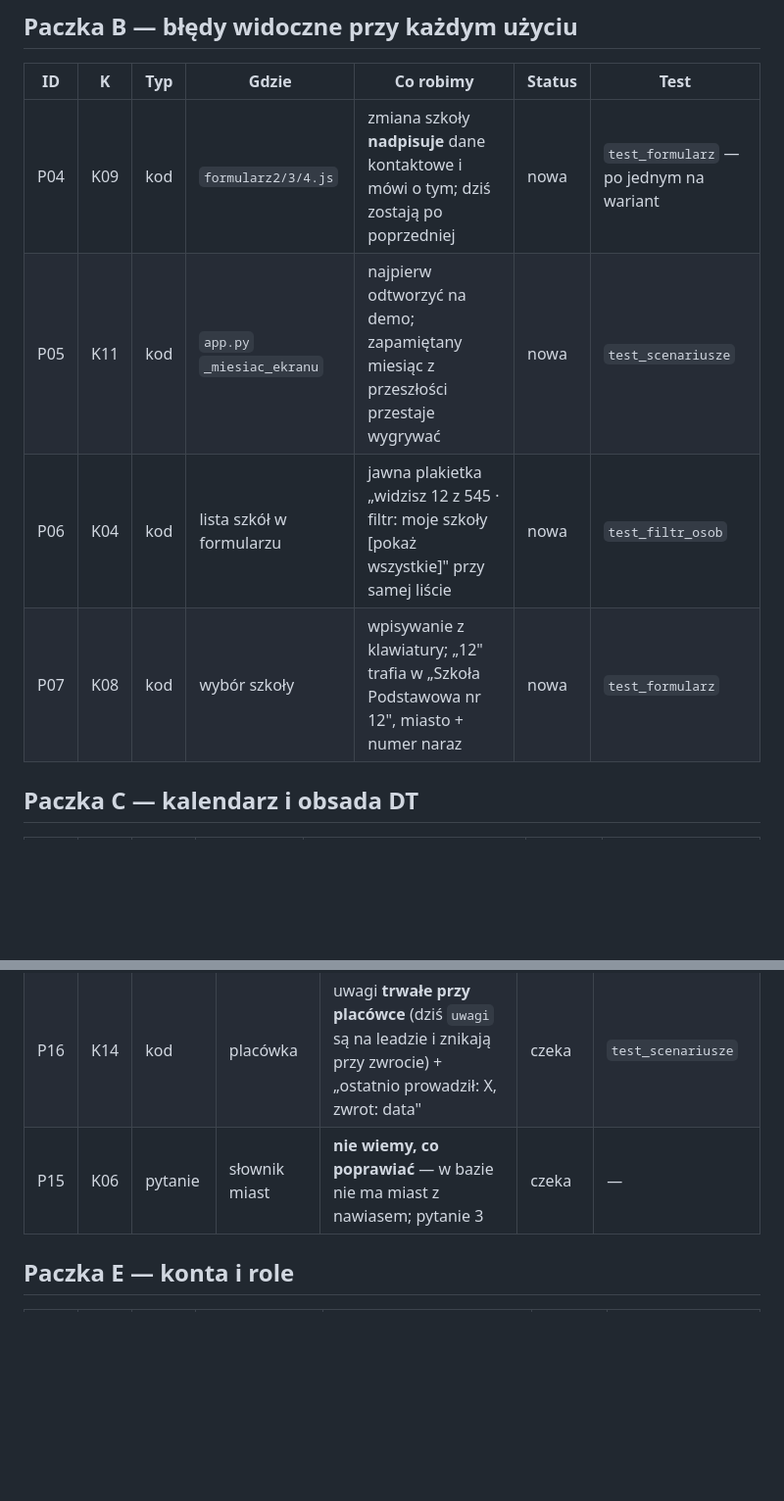
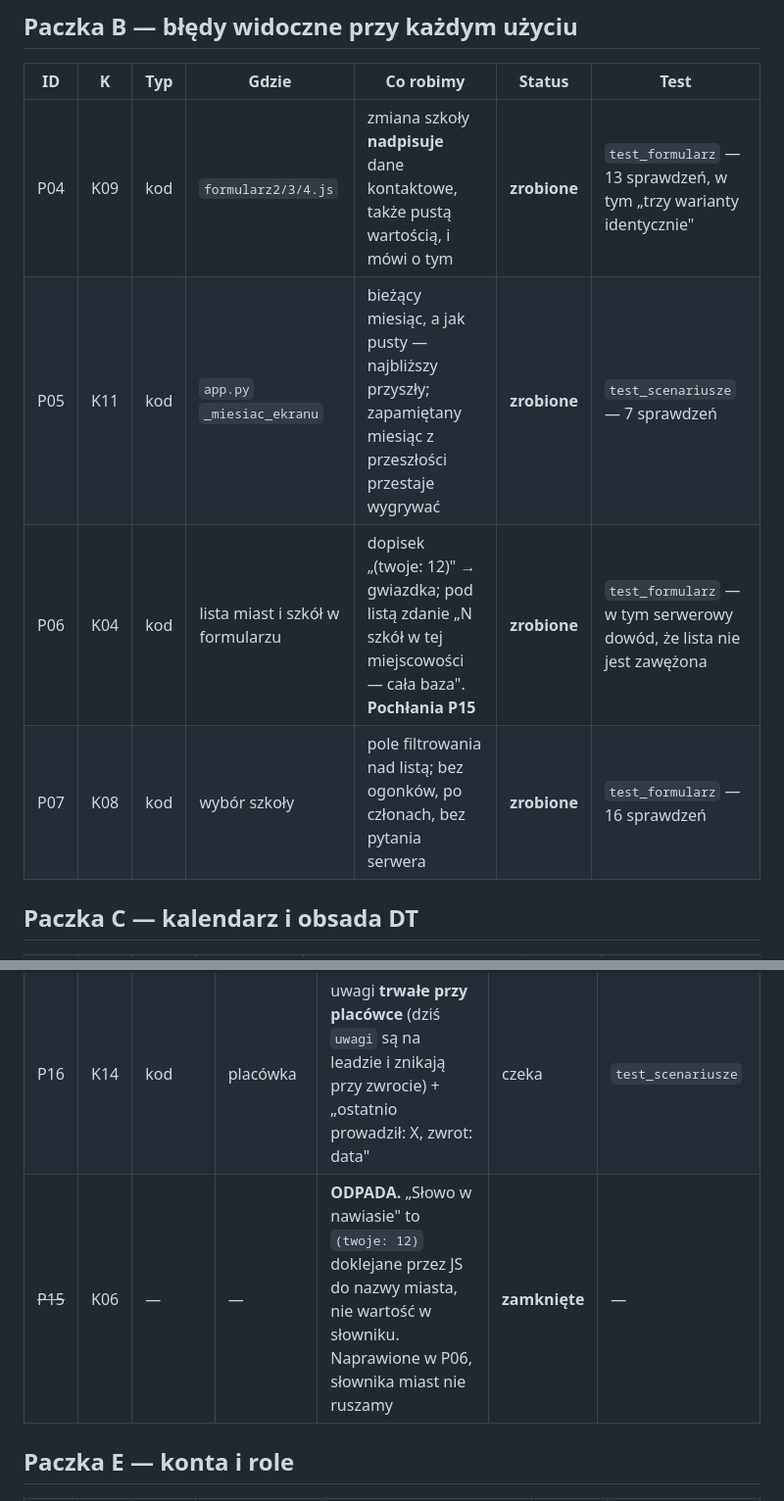
Before and after one commit to pkonieczny007/leady_app_v5, a Markdown page: docs/poprawka 20.08.2026/REJESTR_POPRAWEK_2026-08.md, 2 parts joined by grey strips. Shown at 98% size. Rendered like a GitHub page; blank space fills up the shorter version.

```diff
--- a/docs/poprawka 20.08.2026/REJESTR_POPRAWEK_2026-08.md
+++ b/docs/poprawka 20.08.2026/REJESTR_POPRAWEK_2026-08.md
@@ -27,10 +37,10 @@ Puste pole „Test" przy statusie `sprawdzone` to sygnał ostrzegawczy, nie drob
 
 | ID | K | Typ | Gdzie | Co robimy | Status | Test |
 |---|---|---|---|---|---|---|
-| P04 | K09 | kod | `formularz2/3/4.js` | zmiana szkoły **nadpisuje** dane kontaktowe i mówi o tym; dziś zostają po poprzedniej | nowa | `test_formularz` — po jednym na wariant |
-| P05 | K11 | kod | `app.py` `_miesiac_ekranu` | najpierw odtworzyć na demo; zapamiętany miesiąc z przeszłości przestaje wygrywać | nowa | `test_scenariusze` |
-| P06 | K04 | kod | lista szkół w formularzu | jawna plakietka „widzisz 12 z 545 · filtr: moje szkoły [pokaż wszystkie]" przy samej liście | nowa | `test_filtr_osob` |
-| P07 | K08 | kod | wybór szkoły | wpisywanie z klawiatury; „12" trafia w „Szkoła Podstawowa nr 12", miasto + numer naraz | nowa | `test_formularz` |
+| P04 | K09 | kod | `formularz2/3/4.js` | zmiana szkoły **nadpisuje** dane kontaktowe, także pustą wartością, i mówi o tym | **zrobione** | `test_formularz` — 13 sprawdzeń, w tym „trzy warianty identycznie" |
+| P05 | K11 | kod | `app.py` `_miesiac_ekranu` | bieżący miesiąc, a jak pusty — najbliższy przyszły; zapamiętany miesiąc z przeszłości przestaje wygrywać | **zrobione** | `test_scenariusze` — 7 sprawdzeń |
+| P06 | K04 | kod | lista miast i szkół w formularzu | dopisek „(twoje: 12)" → gwiazdka; pod listą zdanie „N szkół w tej miejscowości — cała baza". **Pochłania P15** | **zrobione** | `test_formularz` — w tym serwerowy dowód, że lista nie jest zawężona |
+| P07 | K08 | kod | wybór szkoły | pole filtrowania nad listą; bez ogonków, po członach, bez pytania serwera | **zrobione** | `test_formularz` — 16 sprawdzeń |
 
 ## Paczka C — kalendarz i obsada DT
 
@@ -49,7 +59,7 @@ Puste pole „Test" przy statusie `sprawdzone` to sygnał ostrzegawczy, nie drob
 | P13 | K05 | kod + dane | `placowki`, filtry | kolumna `powiat` + filtr na „Bazie", „Moich szkołach" i w formularzu | czeka | `test_scenariusze` |
 | P12 | K03 | dane | `rspo.py` | import brakujących gmin; **`Nr RSPO` pusty dla 545 rekordów** → dopasowanie po nazwie + mieście, raport do ręcznego przejrzenia | czeka | próba na demo, liczby przed/po |
 | P16 | K14 | kod | placówka | uwagi **trwałe przy placówce** (dziś `uwagi` są na leadzie i znikają przy zwrocie) + „ostatnio prowadził: X, zwrot: data" | czeka | `test_scenariusze` |
-| P15 | K06 | pytanie | słownik miast | **nie wiemy, co poprawiać** — w bazie nie ma miast z nawiasem; pytanie 3 | czeka | — |
+| ~~P15~~ | K06 | — | — | **ODPADA.** „Słowo w nawiasie" to `(twoje: 12)` doklejane przez JS do nazwy miasta, nie wartość w słowniku. Naprawione w P06, słownika miast nie ruszamy | **zamknięte** | — |
 
 ## Paczka E — konta i role
 
```
Also changed, not shown: other parts of docs/poprawka 20.08.2026/REJESTR_POPRAWEK_2026-08.md (+14 -4 lines), docs/poprawka 20.08.2026/PROJEKT_PRAC_2026-08-20.md (+1 -1 lines), docs/poprawka 20.08.2026/PYTANIA_DO_KASI_2026-08-20.md (+16 -10 lines).
